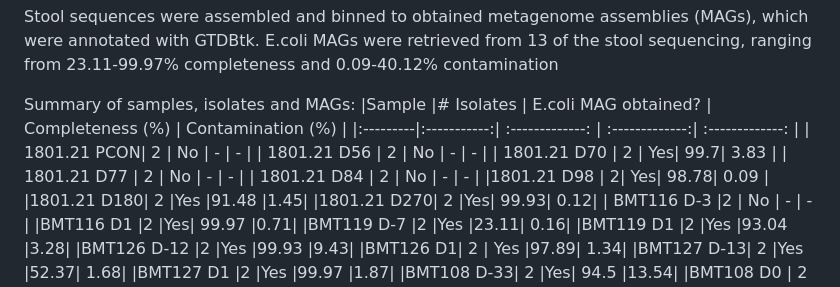
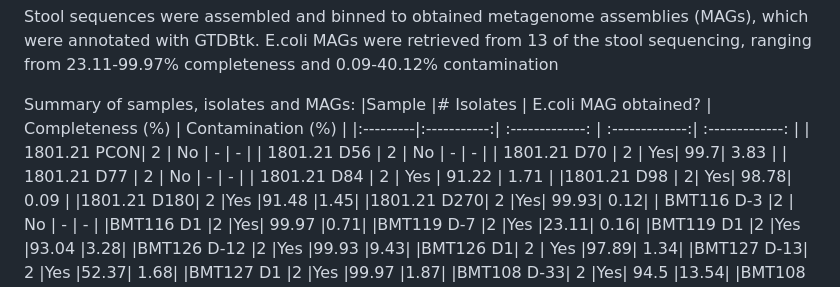
Before and after one commit to TAndermannLab/R01-Preliminary-analysis, a Markdown page: README.md, the part around the change. GitHub-like rendering.

```diff
--- a/README.md
+++ b/README.md
@@ -14,7 +14,7 @@ Summary of samples, isolates and MAGs:
 | 1801.21 D56	| 2	 |  No	 |  -  |   -   |
 | 1801.21 D70	| 2	| Yes|	99.7|	3.83 |
 | 1801.21 D77 | 2 | No | - | - |
-| 1801.21 D84 | 2 | No | - | - |
+| 1801.21 D84 | 2 | Yes | 91.22 | 1.71 |
 |1801.21 D98	| 2|	Yes|	98.78|	0.09 |
 |1801.21 D180|	2	|Yes	|91.48	|1.45|
 |1801.21 D270|	2	|Yes|	99.93|	0.12|
```
